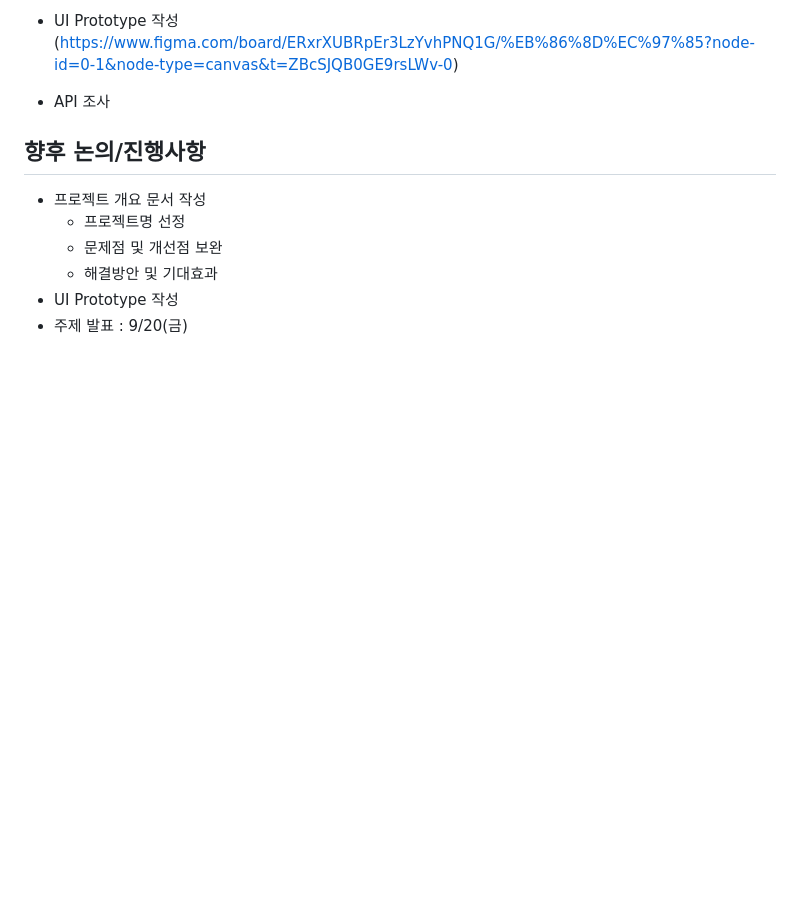
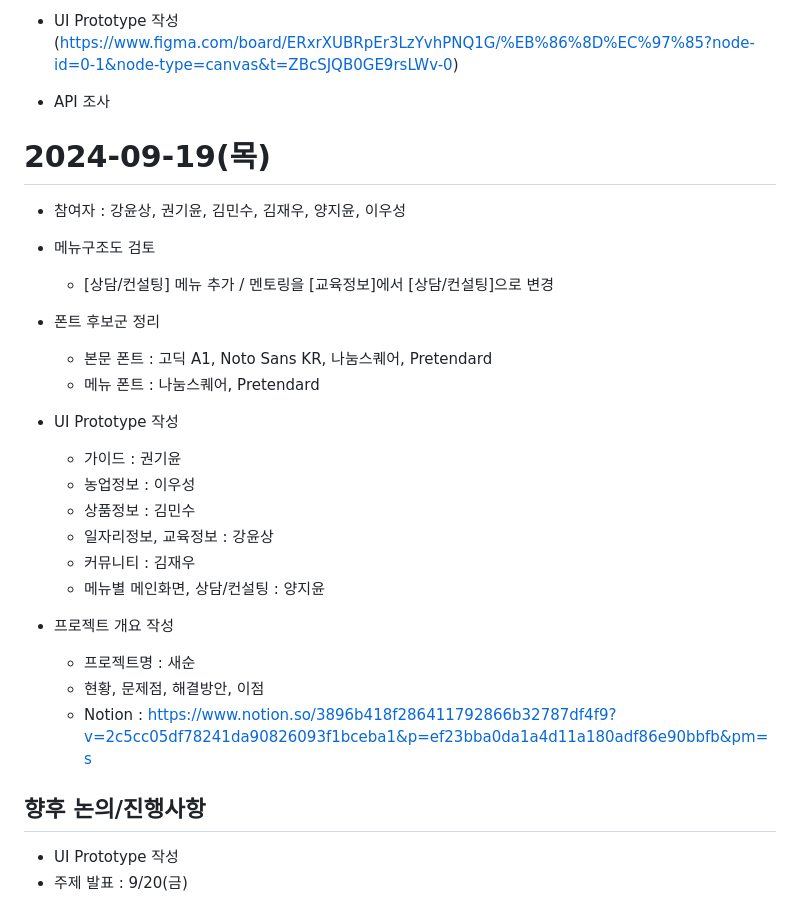
Before and after one commit to j1yunn/final-project, a Markdown page: docs/회의록.md, the part around the change. Rendered like a GitHub page; blank space fills up the shorter version.

Commit message:
2024-09-19 회의록

```diff
--- a/docs/회의록.md
+++ b/docs/회의록.md
@@ -142,11 +142,31 @@
 - UI Prototype 작성 (https://www.figma.com/board/ERxrXUBRpEr3LzYvhPNQ1G/%EB%86%8D%EC%97%85?node-id=0-1&node-type=canvas&t=ZBcSJQB0GE9rsLWv-0)
 - API 조사
 
+# 2024-09-19(목)
+- 참여자 : 강윤상, 권기윤, 김민수, 김재우, 양지윤, 이우성
+
+- 메뉴구조도 검토
+  - [상담/컨설팅] 메뉴 추가 / 멘토링을 [교육정보]에서 [상담/컨설팅]으로 변경
+
+- 폰트 후보군 정리
+  - 본문 폰트 : 고딕 A1, Noto Sans KR, 나눔스퀘어, Pretendard
+  - 메뉴 폰트 : 나눔스퀘어, Pretendard
+
+- UI Prototype 작성
+  - 가이드 : 권기윤
+  - 농업정보 : 이우성
+  - 상품정보 : 김민수
+  - 일자리정보, 교육정보 : 강윤상
+  - 커뮤니티 : 김재우
+  - 메뉴별 메인화면, 상담/컨설팅 : 양지윤
+
+- 프로젝트 개요 작성
+  - 프로젝트명 : 새순
+  - 현황, 문제점, 해결방안, 이점
+  - Notion : https://www.notion.so/3896b418f286411792866b32787df4f9?v=2c5cc05df78241da90826093f1bceba1&p=ef23bba0da1a4d11a180adf86e90bbfb&pm=s
+
+
 
 ## 향후 논의/진행사항
-- 프로젝트 개요 문서 작성
-  - 프로젝트명 선정
-  - 문제점 및 개선점 보완
-  - 해결방안 및 기대효과
 - UI Prototype 작성
 - 주제 발표 : 9/20(금)
```
Also changed, not shown: 1 other file.
